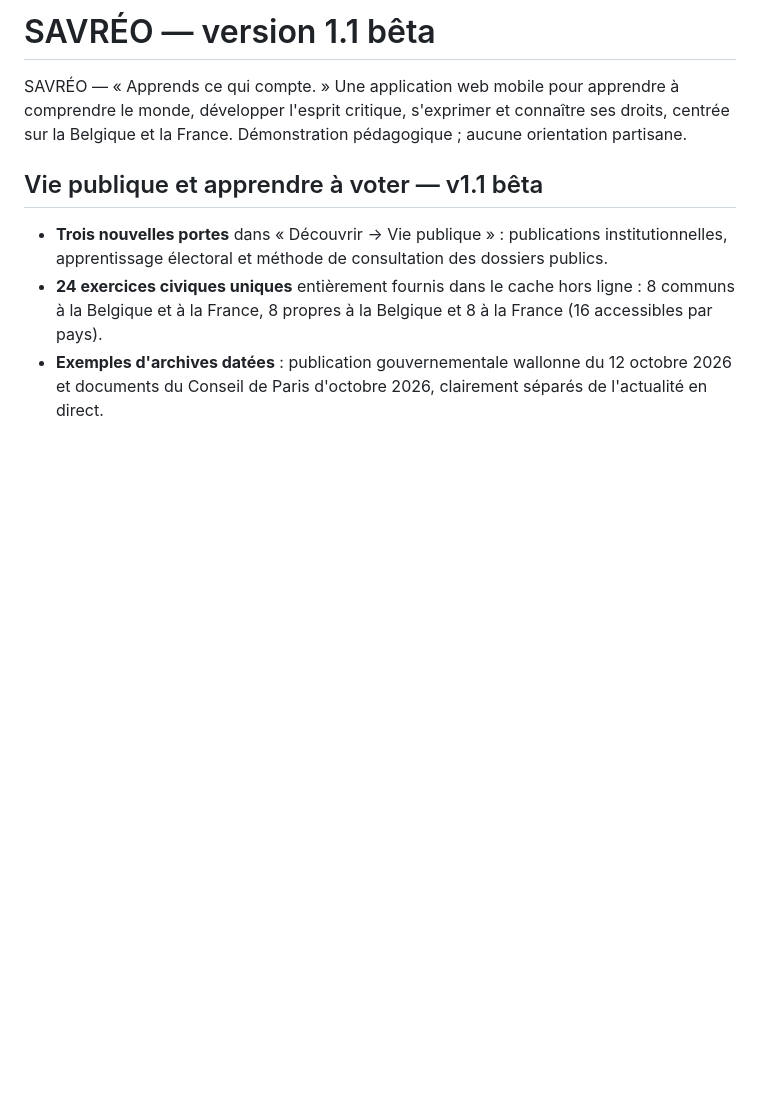
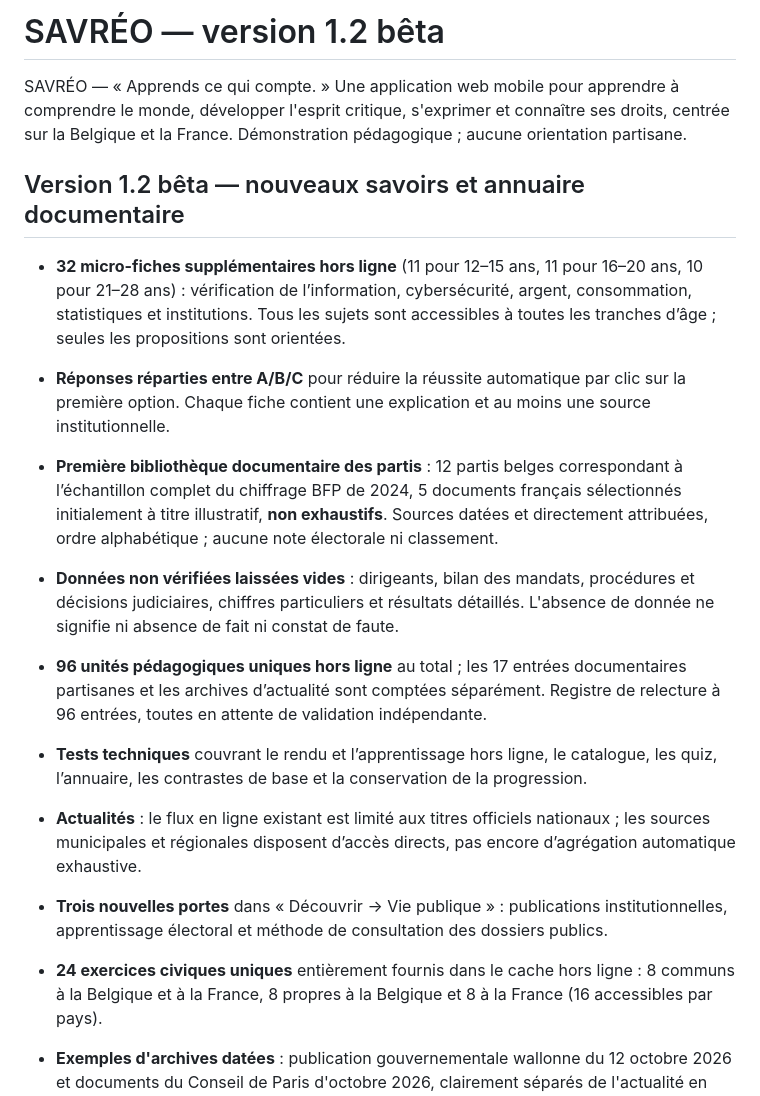
Before and after one commit to LBNA7G/lucide-citoyen, a Markdown page: README.md, the part around the change. GitHub-like rendering; blank space fills up the shorter version.

Commit message:
docs: update README.md with phase-two 96-unit library and documentary party scope

```diff
--- a/README.md
+++ b/README.md
@@ -1,8 +1,18 @@
-# SAVRÉO — version 1.1 bêta
+# SAVRÉO — version 1.2 bêta
 
 SAVRÉO — « Apprends ce qui compte. » Une application web mobile pour apprendre à comprendre le monde, développer l'esprit critique, s'exprimer et connaître ses droits, centrée sur la Belgique et la France. Démonstration pédagogique ; aucune orientation partisane.
 
-## Vie publique et apprendre à voter — v1.1 bêta
+## Version 1.2 bêta — nouveaux savoirs et annuaire documentaire
+
+- **32 micro-fiches supplémentaires hors ligne** (11 pour 12–15 ans, 11 pour 16–20 ans, 10 pour 21–28 ans) : vérification de l’information, cybersécurité, argent, consommation, statistiques et institutions. Tous les sujets sont accessibles à toutes les tranches d’âge ; seules les propositions sont orientées.
+- **Réponses réparties entre A/B/C** pour réduire la réussite automatique par clic sur la première option. Chaque fiche contient une explication et au moins une source institutionnelle.
+- **Première bibliothèque documentaire des partis** : 12 partis belges correspondant à l’échantillon complet du chiffrage BFP de 2024, 5 documents français sélectionnés initialement à titre illustratif, **non exhaustifs**. Sources datées et directement attribuées, ordre alphabétique ; aucune note électorale ni classement.
+- **Données non vérifiées laissées vides** : dirigeants, bilan des mandats, procédures et décisions judiciaires, chiffres particuliers et résultats détaillés. L'absence de donnée ne signifie ni absence de fait ni constat de faute.
+- **96 unités pédagogiques uniques hors ligne** au total ; les 17 entrées documentaires partisanes et les archives d’actualité sont comptées séparément. Registre de relecture à 96 entrées, toutes en attente de validation indépendante.
+- **Tests techniques** couvrant le rendu et l’apprentissage hors ligne, le catalogue, les quiz, l’annuaire, les contrastes de base et la conservation de la progression.
+- **Actualités** : le flux en ligne existant est limité aux titres officiels nationaux ; les sources municipales et régionales disposent d’accès directs, pas encore d’agrégation automatique exhaustive.
+
+
 
 - **Trois nouvelles portes** dans « Découvrir → Vie publique » : publications institutionnelles, apprentissage électoral et méthode de consultation des dossiers publics.
 - **24 exercices civiques uniques** entièrement fournis dans le cache hors ligne : 8 communs à la Belgique et à la France, 8 propres à la Belgique et 8 à la France (16 accessibles par pays).
```
